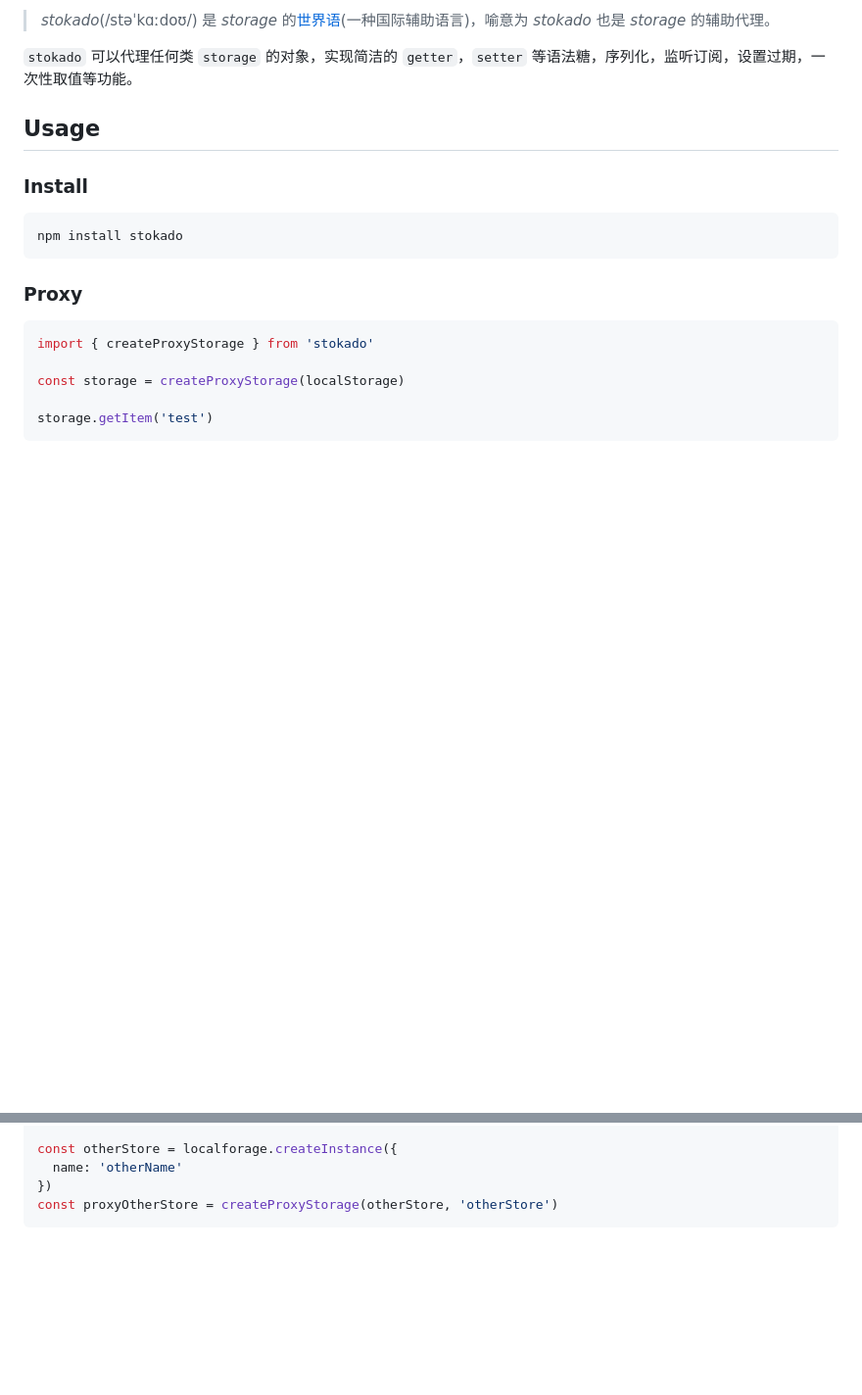
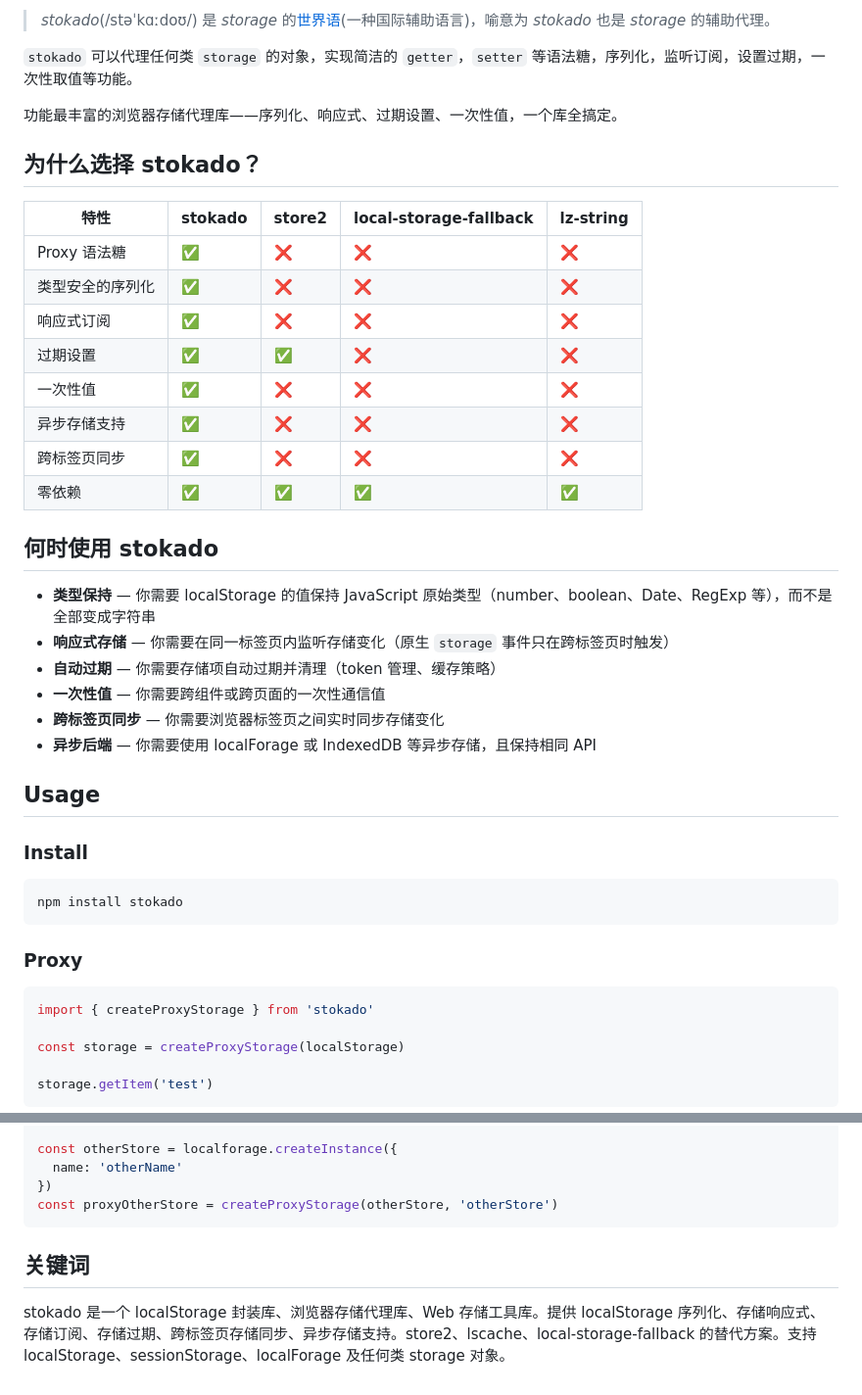
Before and after one commit to KID-joker/stokado, a Markdown page: README.zh.md, 2 parts joined by grey strips. Shown at 98% size. GitHub-like rendering; blank space fills up the shorter version.

Commit message:
docs: add comparison table, positioning statement, and keywords to Chinese README

````diff
--- a/README.zh.md
+++ b/README.zh.md
@@ -15,6 +15,30 @@
 > *stokado*(/stəˈkɑːdoʊ/) 是 *storage* 的[世界语](https://zh.wikipedia.org/wiki/%E4%B8%96%E7%95%8C%E8%AF%AD)(一种国际辅助语言)，喻意为 *stokado* 也是 *storage* 的辅助代理。
 
 `stokado` 可以代理任何类 `storage` 的对象，实现简洁的 `getter`，`setter` 等语法糖，序列化，监听订阅，设置过期，一次性取值等功能。
+
+功能最丰富的浏览器存储代理库——序列化、响应式、过期设置、一次性值，一个库全搞定。
+
+## 为什么选择 stokado？
+
+| 特性 | stokado | store2 | local-storage-fallback | lz-string |
+|------|---------|--------|----------------------|-----------|
+| Proxy 语法糖 | ✅ | ❌ | ❌ | ❌ |
+| 类型安全的序列化 | ✅ | ❌ | ❌ | ❌ |
+| 响应式订阅 | ✅ | ❌ | ❌ | ❌ |
+| 过期设置 | ✅ | ✅ | ❌ | ❌ |
+| 一次性值 | ✅ | ❌ | ❌ | ❌ |
+| 异步存储支持 | ✅ | ❌ | ❌ | ❌ |
+| 跨标签页同步 | ✅ | ❌ | ❌ | ❌ |
+| 零依赖 | ✅ | ✅ | ✅ | ✅ |
+
+## 何时使用 stokado
+
+- **类型保持** — 你需要 localStorage 的值保持 JavaScript 原始类型（number、boolean、Date、RegExp 等），而不是全部变成字符串
+- **响应式存储** — 你需要在同一标签页内监听存储变化（原生 `storage` 事件只在跨标签页时触发）
+- **自动过期** — 你需要存储项自动过期并清理（token 管理、缓存策略）
+- **一次性值** — 你需要跨组件或跨页面的一次性通信值
+- **跨标签页同步** — 你需要浏览器标签页之间实时同步存储变化
+- **异步后端** — 你需要使用 localForage 或 IndexedDB 等异步存储，且保持相同 API
 
 ## Usage
 
@@ -195,3 +219,7 @@ const otherStore = localforage.createInstance({
 })
 const proxyOtherStore = createProxyStorage(otherStore, 'otherStore')
 ```
+
+## 关键词
+
+stokado 是一个 localStorage 封装库、浏览器存储代理库、Web 存储工具库。提供 localStorage 序列化、存储响应式、存储订阅、存储过期、跨标签页存储同步、异步存储支持。store2、lscache、local-storage-fallback 的替代方案。支持 localStorage、sessionStorage、localForage 及任何类 storage 对象。
````
